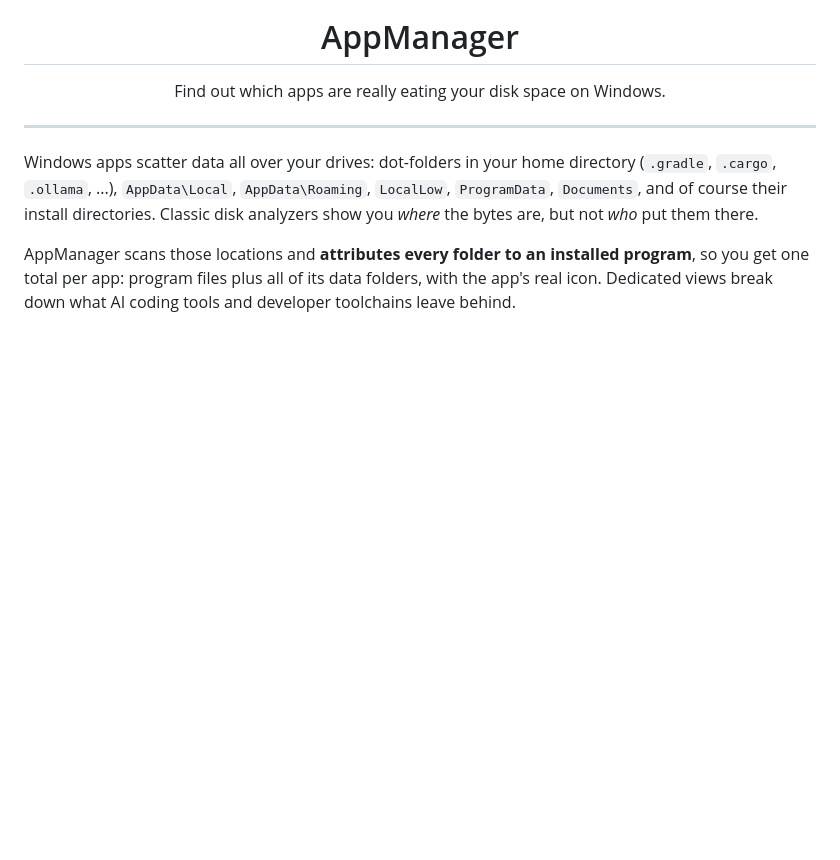
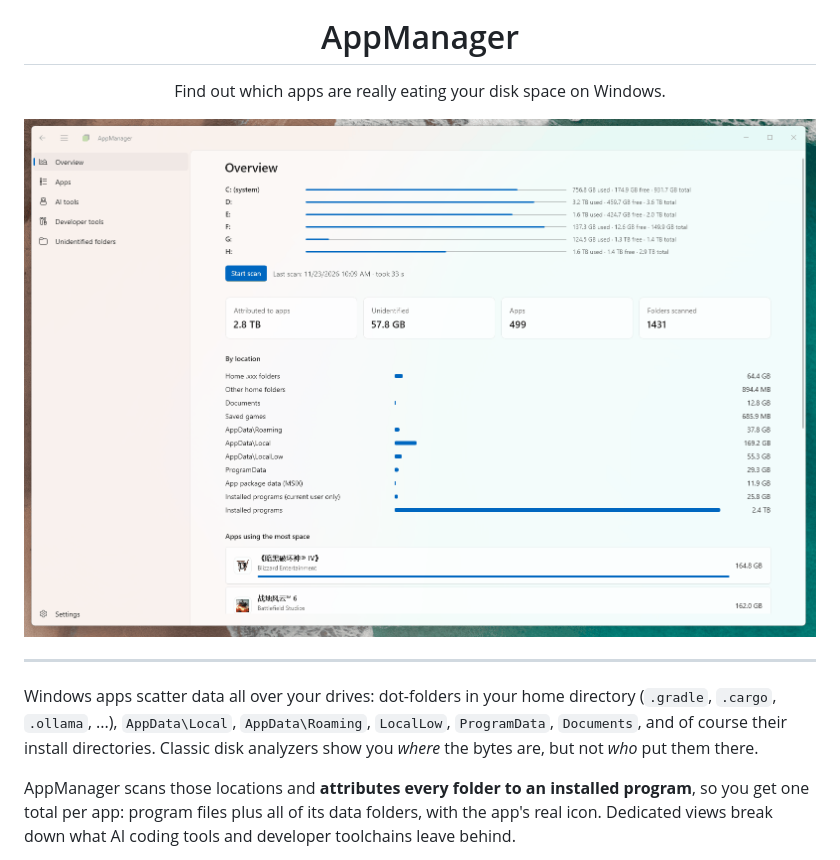
Before and after one commit to LancerComet/AppManager, a Markdown page: README.md, the part around one of its changes. Rendered like a GitHub page; pictures changed too: docs/overall.png (added); blank space fills up the shorter version.

```diff
--- a/README.md
+++ b/README.md
@@ -7,6 +7,8 @@
 <p align="center">
   Find out which apps are really eating your disk space on Windows.
 </p>
+
+![overall](docs/overall.png)
 
 ---
 
```
Also changed, not shown: other parts of README.md (+10 -0 lines), docs/ai-tools.png (added), docs/apps.png (added), docs/developer-tools.png (added).
